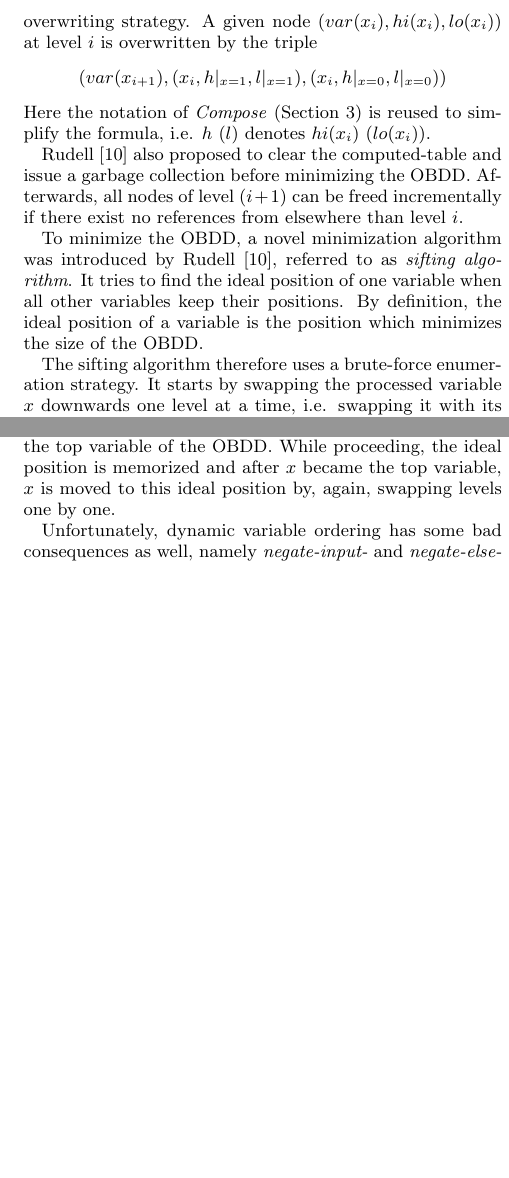
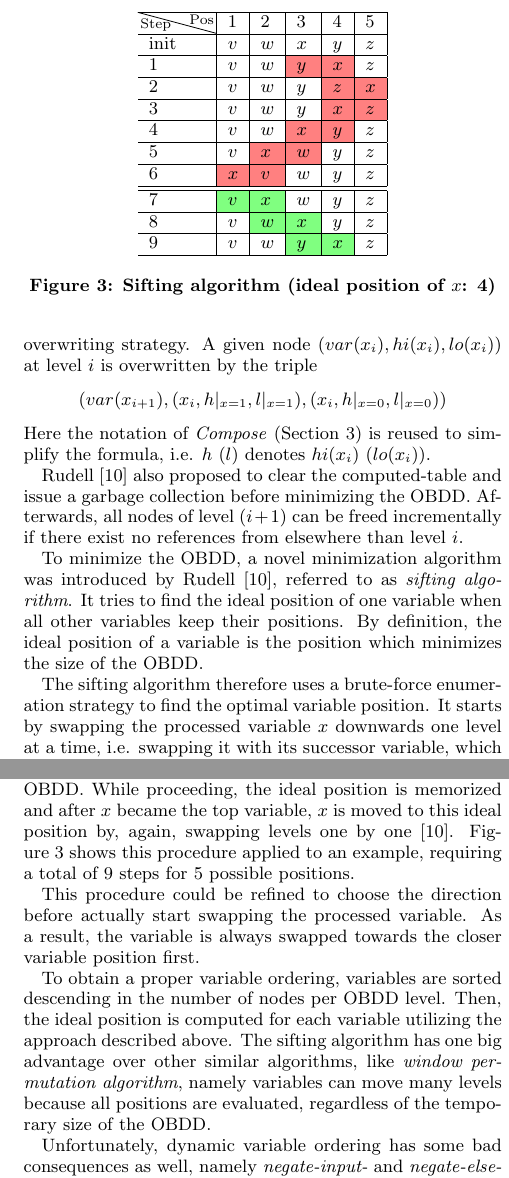
Before and after one commit to danielkocher/obdd-survey, a LaTeX document (paper.tex): two parts of the columns of page 5 of 5, joined at a grey line, cut at the place of the change, the shorter picture padded with empty space. Compiled offline with pdfLaTeX.

Commit message:
Add sifting algorithm example; Revise dynamic variable ordering description

```diff
--- a/paper.tex
+++ b/paper.tex
@@ -6,6 +6,7 @@
 \usepackage{tikz}
 \usepackage{standalone}
 \usepackage{subfigure}
+\usepackage{colortbl}
 
 %%% TikZ libraries
 \usetikzlibrary{backgrounds, positioning, decorations.pathreplacing, calc, fit}
@@ -593,14 +605,58 @@ find the ideal position of one variable when all other variables keep their
 positions. By definition, the ideal position of a variable is the position which
 minimizes the size of the OBDD.
 
-The sifting algorithm therefore uses a brute-force enumeration strategy. It starts
-by swapping the processed variable $x$ downwards one level at a time, i.e. swapping
-it with its successor variable, which is located on the layer below in the OBDD.
-This is done until $x$ is the next to last variable in the OBDD. Then, this is
-done in the other way round, i.e. swapping $x$ with its predecessor variable until
-$x$ becomes the top variable of the OBDD. While proceeding, the ideal position
-is memorized and after $x$ became the top variable, $x$ is moved to this ideal
-position by, again, swapping levels one by one.
+The sifting algorithm therefore uses a brute-force enumeration strategy to find
+the optimal variable position. It starts by swapping the processed variable $x$
+downwards one level at a time, i.e. swapping it with its successor variable, which
+is located on the layer below in the OBDD. This is done until $x$ is the next to
+last variable in the OBDD. Then, this is done in the other way round, i.e. swapping
+$x$ with its predecessor variable until $x$ becomes the top variable of the OBDD.
+While proceeding, the ideal position is memorized and after $x$ became the top
+variable, $x$ is moved to this ideal position by, again, swapping levels one by
+one~\cite{RUDELL93}. Figure~\ref{fig:sifting-algorithm} shows this procedure
+applied to an example, requiring a total of 9 steps for 5 possible positions.
+
+\begin{figure}
+    \centering
+    \begin{tabular}{l|l|l|l|l|l|}
+        \hline
+        \diag{0.1em}{1cm}{\scriptsize{Step}}{\scriptsize{Pos}} & $1$ & $2$ & $3$ & $4$ & $5$ \tabularnewline
+        \hline
+        init & $v$ & $w$ & $x$ & $y$ & $z$ \tabularnewline
+        \hline
+        1 & $v$ & $w$ & \cellcolor{red!50}$y$ & \cellcolor{red!50}$x$ & $z$ \tabularnewline
+        \hline
+        2 & $v$ & $w$ & $y$ & \cellcolor{red!50}$z$ & \cellcolor{red!50}$x$ \tabularnewline
+        \hline
+        3 & $v$ & $w$ & $y$ & \cellcolor{red!50}$x$ & \cellcolor{red!50}$z$ \tabularnewline
+        \hline
+        4 & $v$ & $w$ & \cellcolor{red!50}$x$ & \cellcolor{red!50}$y$ & $z$ \tabularnewline
+        \hline
+        5 & $v$ & \cellcolor{red!50}$x$ & \cellcolor{red!50}$w$ & $y$ & $z$ \tabularnewline
+        \hline
+        6 & \cellcolor{red!50}$x$ & \cellcolor{red!50}$v$ & $w$ & $y$ & $z$ \tabularnewline
+        \hline\hline
+        7 & \cellcolor{green!50}$v$ & \cellcolor{green!50}$x$ & $w$ & $y$ & $z$ \tabularnewline
+        \hline
+        8 & $v$ & \cellcolor{green!50}$w$ & \cellcolor{green!50}$x$ & $y$ & $z$ \tabularnewline
+        \hline
+        9 & $v$ & $w$ & \cellcolor{green!50}$y$ & \cellcolor{green!50}$x$ & $z$ \tabularnewline
+        \hline
+    \end{tabular}
+    \caption{Sifting algorithm (ideal position of $x$: 4)}
+    \label{fig:sifting-algorithm}
+\end{figure}
+
+This procedure could be refined to choose the direction before actually start
+swapping the processed variable. As a result, the variable is always swapped
+towards the closer variable position first.
+
+To obtain a proper variable ordering, variables are sorted descending in the number
+of nodes per OBDD level. Then, the ideal position is computed for each variable
+utilizing the approach described above. The sifting algorithm has one big advantage
+over other similar algorithms, like \textit{window permutation algorithm}, namely
+variables can move many levels because all positions are evaluated, regardless of
+the temporary size of the OBDD.
 
 Unfortunately, dynamic variable ordering has some bad consequences as well, namely
 \textit{negate-input-} and \textit{negate-else-edges} cannot be used without
```
Also changed, not shown: paper.tex (13 more changed lines).
